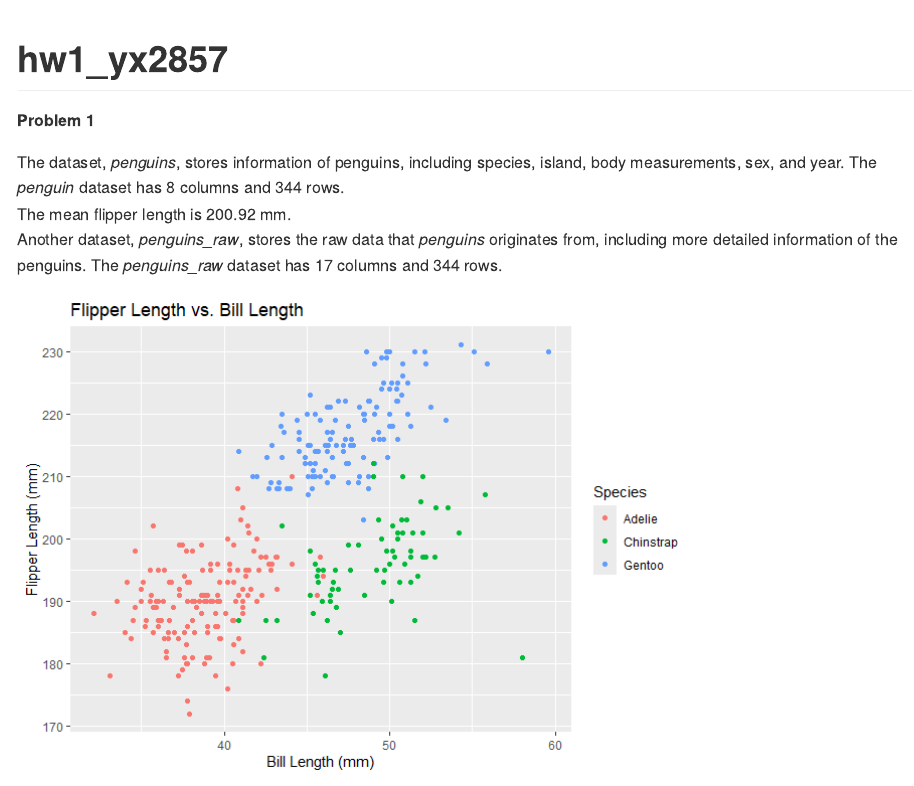
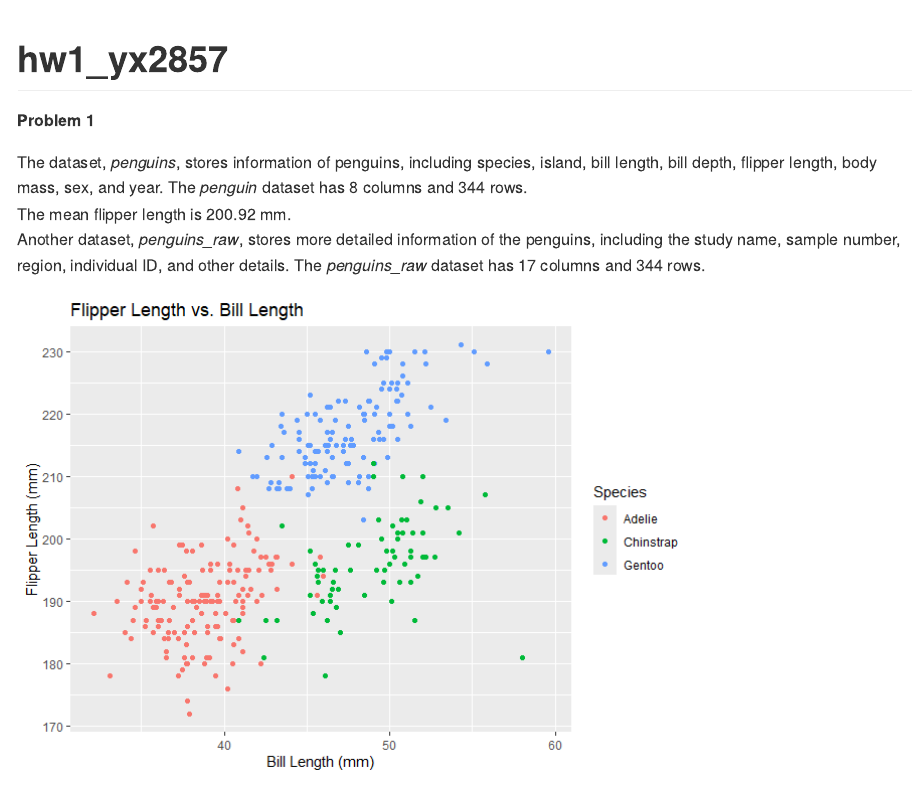
Before and after one commit to plutohalo/p8105_hw1_yx2857, an R Markdown document (p8105_hw1_yx2857.Rmd): the page in a window 1100 px wide, from its top. The pictures show the output file p8105_hw1_yx2857.md that the author committed with the source, drawn offline in the style of GitHub; long lines of code are wrapped.

Commit message:
Add more details to avoid losing uncessary points...

````diff
--- a/p8105_hw1_yx2857.Rmd
+++ b/p8105_hw1_yx2857.Rmd
@@ -19,9 +19,9 @@ data("penguins", package = "palmerpenguins")
 
 **Problem 1**
 
-The dataset, _penguins_, stores information of penguins, including species, island, body measurements, sex, and year. The _penguin_ dataset has `r ncol(penguins)` columns and `r nrow(penguins)` rows.
+The dataset, _penguins_, stores information of penguins, including species, island, bill length, bill depth, flipper length, body mass, sex, and year. The _penguin_ dataset has `r ncol(penguins)` columns and `r nrow(penguins)` rows.
 The mean flipper length is `r sprintf("%.2f", mean(penguins$flipper_length_mm, na.rm = T))` mm.
-Another dataset, _penguins_raw_, stores the raw data that _penguins_ originates from, including more detailed information of the penguins. The _penguins_raw_ dataset has `r ncol(penguins_raw)` columns and `r nrow(penguins_raw)` rows.
+Another dataset, _penguins_raw_, stores more detailed information of the penguins, including the study name, sample number, region, individual ID, and other details. The _penguins_raw_ dataset has `r ncol(penguins_raw)` columns and `r nrow(penguins_raw)` rows.
 
 
 ```{r plot}
````
Also changed, not shown: p8105_hw1_yx2857.md.
